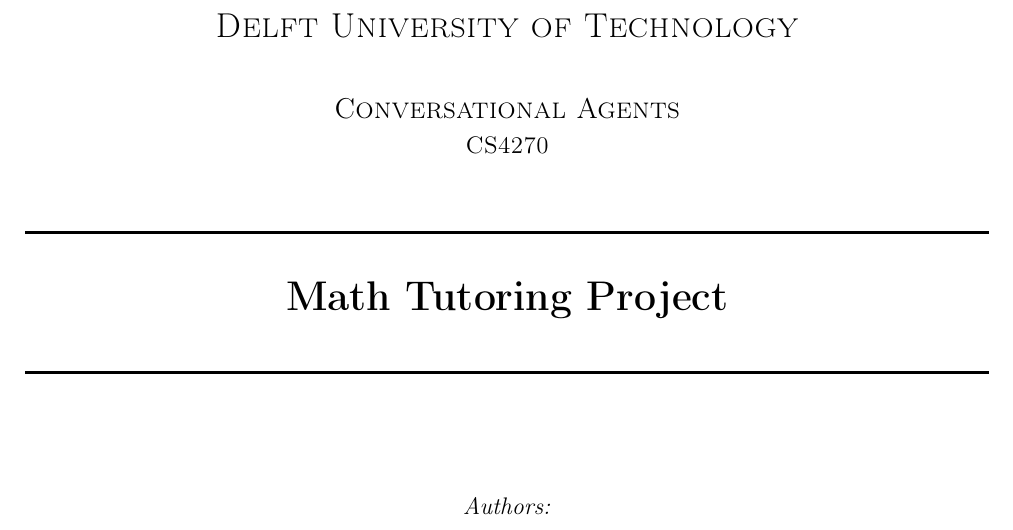
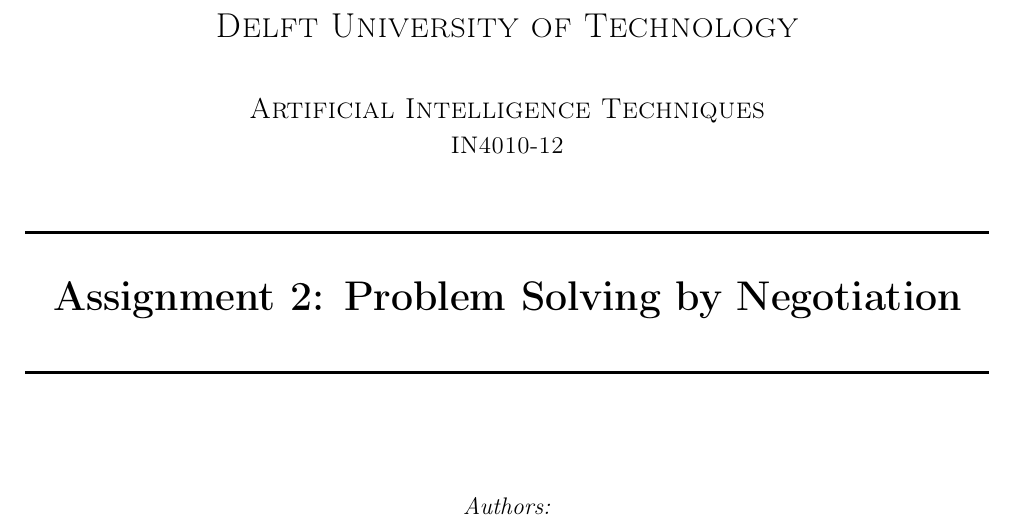
Before and after one commit to IPconfig/IN4010-12-Artifical-Intelligence-Techniques, a LaTeX problem sheet (Assignment 2/main.tex): part of page 1 of 2, cut so that both start at the same text. Compiled offline with pdfLaTeX.

Commit message:
~ title page updated to correct course

```diff
--- a/Assignment 2/main.tex
+++ b/Assignment 2/main.tex
@@ -40,10 +40,10 @@
 \textsc{\LARGE Delft University of Technology}\\[1cm]
 
 % Document info
-\textsc{\Large Conversational Agents}\\[0.2cm]
-\textsc{\large CS4270}\\[1cm] 										% Course Code
+\textsc{\Large Artificial Intelligence Techniques}\\[0.2cm]
+\textsc{\large IN4010-12}\\[1cm] 										% Course Code
 \HRule \\[0.8cm]
-{ \huge \bfseries Math Tutoring Project}\\[0.7cm]								% Assignment
+{ \huge \bfseries Assignment 2: Problem Solving by Negotiation}\\[0.7cm]								% Assignment
 \HRule \\[2cm]
 \large
 \emph{Authors:}\\[0.5cm]
```
